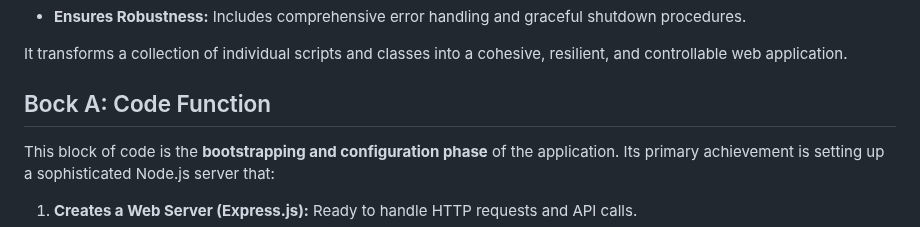
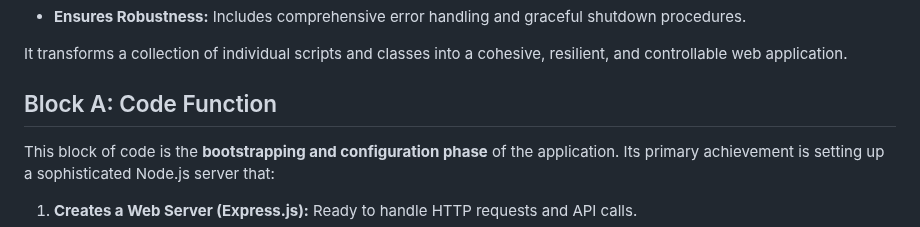
Before and after one commit to kukuu/raspberry-pie-digital, a Markdown page: appendix/explanation-index-js.md, the part around the change. GitHub-like rendering.

```diff
--- a/appendix/explanation-index-js.md
+++ b/appendix/explanation-index-js.md
@@ -17,7 +17,7 @@ This file is the **orchestrator and gateway** of the entire Conveyor Belt Simula
 
 It transforms a collection of individual scripts and classes into a cohesive, resilient, and controllable web application.
 
-## Bock A: Code Function
+## Block A: Code Function
 
 This block of code is the **bootstrapping and configuration phase** of the application. Its primary achievement is setting up a sophisticated Node.js server that:
 
```
